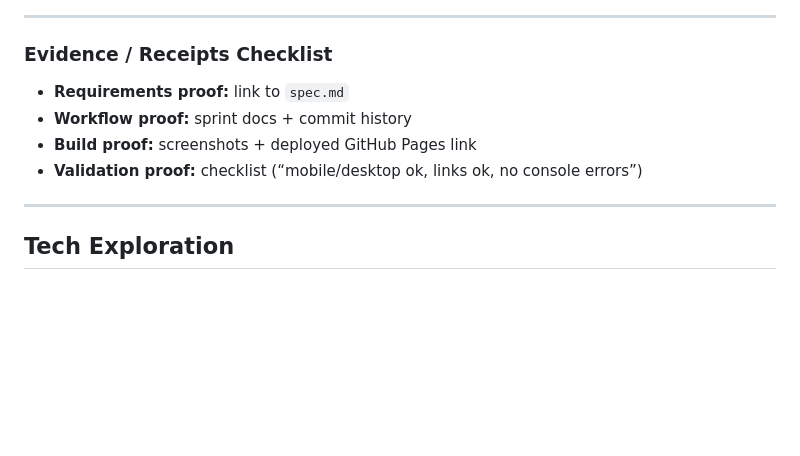
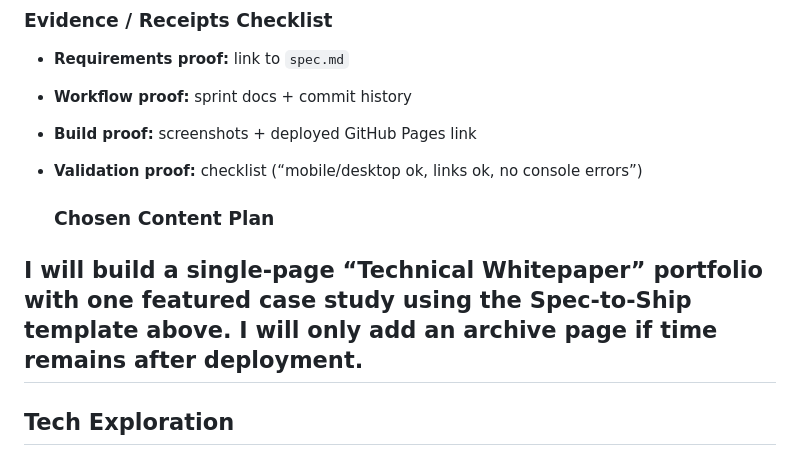
Before and after one commit to amm348-glitch/ai-spec-portfolio, a Markdown page: project_management/planning/exploration.md, the part around the change. Drawn GitHub-style; blank space fills up the shorter version.

Commit message:
Lock content plan
Added chosen content plan for the Technical Whitepaper portfolio.

```diff
--- a/project_management/planning/exploration.md
+++ b/project_management/planning/exploration.md
@@ -162,6 +162,10 @@ Very minimal content; the style can feel empty without enough information densit
 - **Workflow proof:** sprint docs + commit history
 - **Build proof:** screenshots + deployed GitHub Pages link
 - **Validation proof:** checklist (“mobile/desktop ok, links ok, no console errors”)
+
+  ### Chosen Content Plan
+
+I will build a single-page “Technical Whitepaper” portfolio with one featured case study using the Spec-to-Ship template above. I will only add an archive page if time remains after deployment.
 ---
 
 ## Tech Exploration
```
